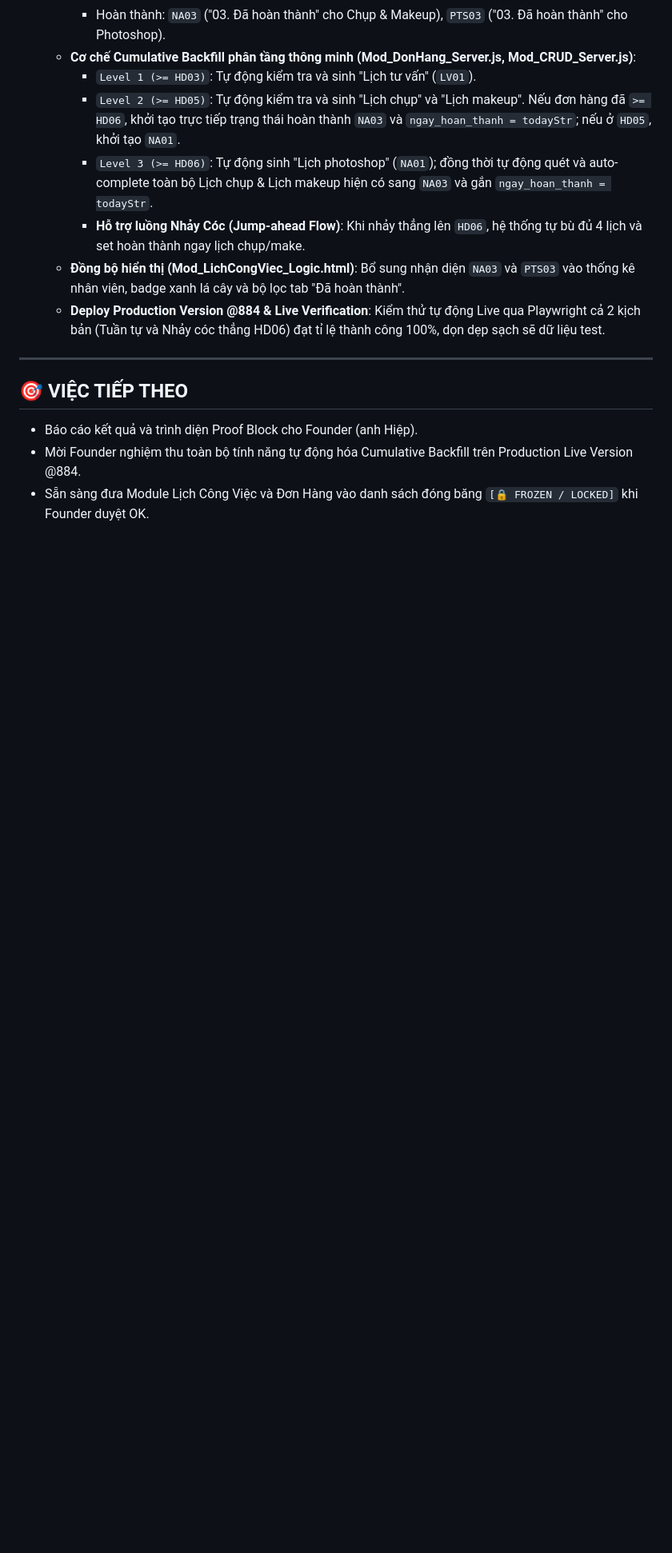
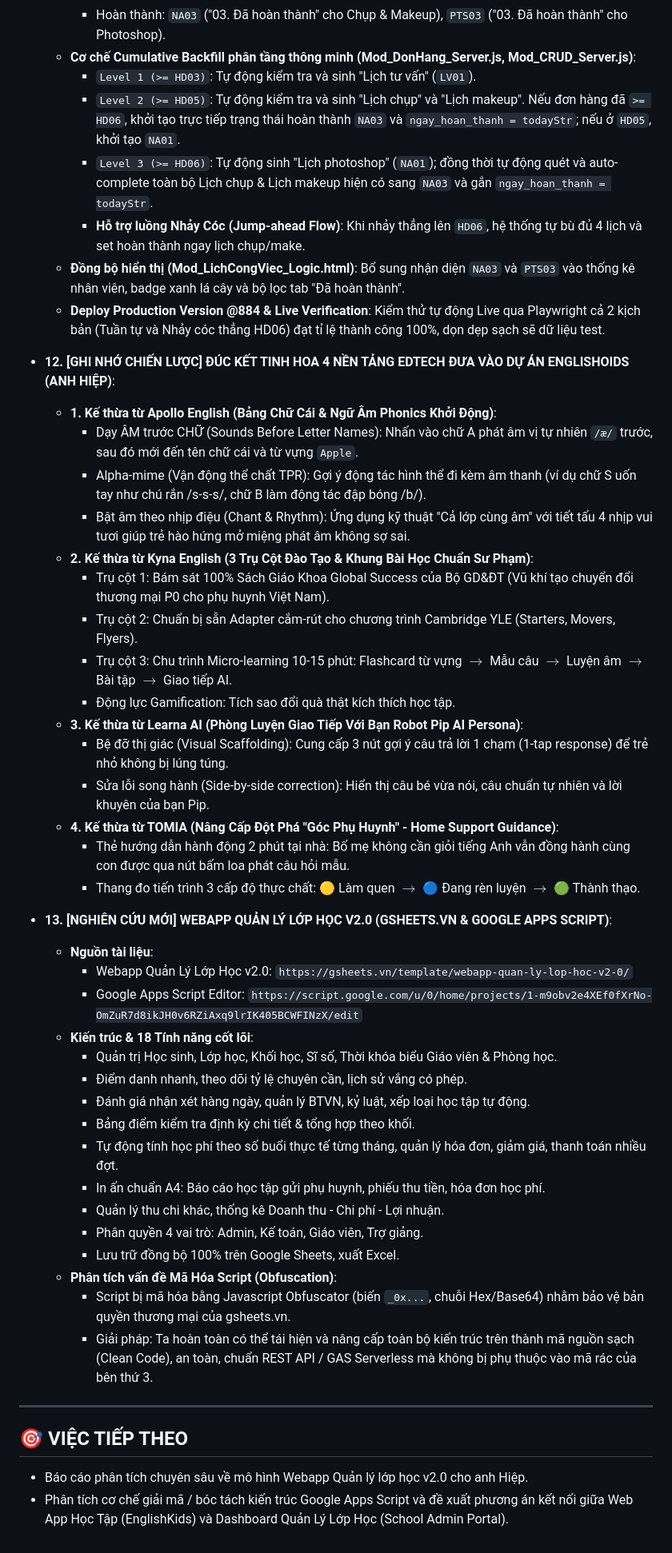
Before and after one commit to hiephoangstudio-source/hopdong, a Markdown page: .agent/memory/today.md, the part around the change. Shown at 80% size. Rendered like a GitHub page; blank space fills up the shorter version.

Commit message:
auto-save: 2026-09-08 14:46

```diff
--- a/.agent/memory/today.md
+++ b/.agent/memory/today.md
@@ -156,9 +156,43 @@
   + **Đồng bộ hiển thị (Mod_LichCongViec_Logic.html)**: Bổ sung nhận diện `NA03` và `PTS03` vào thống kê nhân viên, badge xanh lá cây và bộ lọc tab "Đã hoàn thành".
   + **Deploy Production Version @884 & Live Verification**: Kiểm thử tự động Live qua Playwright cả 2 kịch bản (Tuần tự và Nhảy cóc thẳng HD06) đạt tỉ lệ thành công 100%, dọn dẹp sạch sẽ dữ liệu test.
 
+- **12. [GHI NHỚ CHIẾN LƯỢC] ĐÚC KẾT TINH HOA 4 NỀN TẢNG EDTECH ĐƯA VÀO DỰ ÁN ENGLISHOIDS (ANH HIỆP)**:
+  + **1. Kế thừa từ Apollo English (Bảng Chữ Cái & Ngữ Âm Phonics Khởi Động)**:
+    * Dạy ÂM trước CHỮ (Sounds Before Letter Names): Nhấn vào chữ A phát âm vị tự nhiên `/æ/` trước, sau đó mới đến tên chữ cái và từ vựng `Apple`.
+    * Alpha-mime (Vận động thể chất TPR): Gợi ý động tác hình thể đi kèm âm thanh (ví dụ chữ S uốn tay như chú rắn /s-s-s/, chữ B làm động tác đập bóng /b/).
+    * Bật âm theo nhịp điệu (Chant & Rhythm): Ứng dụng kỹ thuật "Cả lớp cùng âm" với tiết tấu 4 nhịp vui tươi giúp trẻ hào hứng mở miệng phát âm không sợ sai.
+  + **2. Kế thừa từ Kyna English (3 Trụ Cột Đào Tạo & Khung Bài Học Chuẩn Sư Phạm)**:
+    * Trụ cột 1: Bám sát 100% Sách Giáo Khoa Global Success của Bộ GD&ĐT (Vũ khí tạo chuyển đổi thương mại P0 cho phụ huynh Việt Nam).
+    * Trụ cột 2: Chuẩn bị sẵn Adapter cắm-rút cho chương trình Cambridge YLE (Starters, Movers, Flyers).
+    * Trụ cột 3: Chu trình Micro-learning 10-15 phút: Flashcard từ vựng $\rightarrow$ Mẫu câu $\rightarrow$ Luyện âm $\rightarrow$ Bài tập $\rightarrow$ Giao tiếp AI.
+    * Động lực Gamification: Tích sao đổi quà thật kích thích học tập.
+  + **3. Kế thừa từ Learna AI (Phòng Luyện Giao Tiếp Với Bạn Robot Pip AI Persona)**:
+    * Bệ đỡ thị giác (Visual Scaffolding): Cung cấp 3 nút gợi ý câu trả lời 1 chạm (1-tap response) để trẻ nhỏ không bị lúng túng.
+    * Sửa lỗi song hành (Side-by-side correction): Hiển thị câu bé vừa nói, câu chuẩn tự nhiên và lời khuyên của bạn Pip.
+  + **4. Kế thừa từ TOMIA (Nâng Cấp Đột Phá "Góc Phụ Huynh" - Home Support Guidance)**:
+    * Thẻ hướng dẫn hành động 2 phút tại nhà: Bố mẹ không cần giỏi tiếng Anh vẫn đồng hành cùng con được qua nút bấm loa phát câu hỏi mẫu.
+    * Thang đo tiến trình 3 cấp độ thực chất: 🟡 Làm quen $\rightarrow$ 🔵 Đang rèn luyện $\rightarrow$ 🟢 Thành thạo.
+
+- **13. [NGHIÊN CỨU MỚI] WEBAPP QUẢN LÝ LỚP HỌC V2.0 (GSHEETS.VN & GOOGLE APPS SCRIPT)**:
+  + **Nguồn tài liệu**:
+    * Webapp Quản Lý Lớp Học v2.0: `https://gsheets.vn/template/webapp-quan-ly-lop-hoc-v2-0/`
+    * Google Apps Script Editor: `https://script.google.com/u/0/home/projects/1-m9obv2e4XEf0fXrNo-OmZuR7d8ikJH0v6RZiAxq9lrIK405BCWFINzX/edit`
+  + **Kiến trúc & 18 Tính năng cốt lõi**:
+    * Quản trị Học sinh, Lớp học, Khối học, Sĩ số, Thời khóa biểu Giáo viên & Phòng học.
+    * Điểm danh nhanh, theo dõi tỷ lệ chuyên cần, lịch sử vắng có phép.
+    * Đánh giá nhận xét hàng ngày, quản lý BTVN, kỷ luật, xếp loại học tập tự động.
+    * Bảng điểm kiểm tra định kỳ chi tiết & tổng hợp theo khối.
+    * Tự động tính học phí theo số buổi thực tế từng tháng, quản lý hóa đơn, giảm giá, thanh toán nhiều đợt.
+    * In ấn chuẩn A4: Báo cáo học tập gửi phụ huynh, phiếu thu tiền, hóa đơn học phí.
+    * Quản lý thu chi khác, thống kê Doanh thu - Chi phí - Lợi nhuận.
+    * Phân quyền 4 vai trò: Admin, Kế toán, Giáo viên, Trợ giảng.
+    * Lưu trữ đồng bộ 100% trên Google Sheets, xuất Excel.
+  + **Phân tích vấn đề Mã Hóa Script (Obfuscation)**:
+    * Script bị mã hóa bằng Javascript Obfuscator (biến `_0x...`, chuỗi Hex/Base64) nhằm bảo vệ bản quyền thương mại của gsheets.vn.
+    * Giải pháp: Ta hoàn toàn có thể tái hiện và nâng cấp toàn bộ kiến trúc trên thành mã nguồn sạch (Clean Code), an toàn, chuẩn REST API / GAS Serverless mà không bị phụ thuộc vào mã rác của bên thứ 3.
+
 ---
 
 ## 🎯 VIỆC TIẾP THEO
-- Báo cáo kết quả và trình diện Proof Block cho Founder (anh Hiệp).
-- Mời Founder nghiệm thu toàn bộ tính năng tự động hóa Cumulative Backfill trên Production Live Version @884.
-- Sẵn sàng đưa Module Lịch Công Việc và Đơn Hàng vào danh sách đóng băng `[🔒 FROZEN / LOCKED]` khi Founder duyệt OK.
+- Báo cáo phân tích chuyên sâu về mô hình Webapp Quản lý lớp học v2.0 cho anh Hiệp.
+- Phân tích cơ chế giải mã / bóc tách kiến trúc Google Apps Script và đề xuất phương án kết nối giữa Web App Học Tập (EnglishKids) và Dashboard Quản Lý Lớp Học (School Admin Portal).
```
